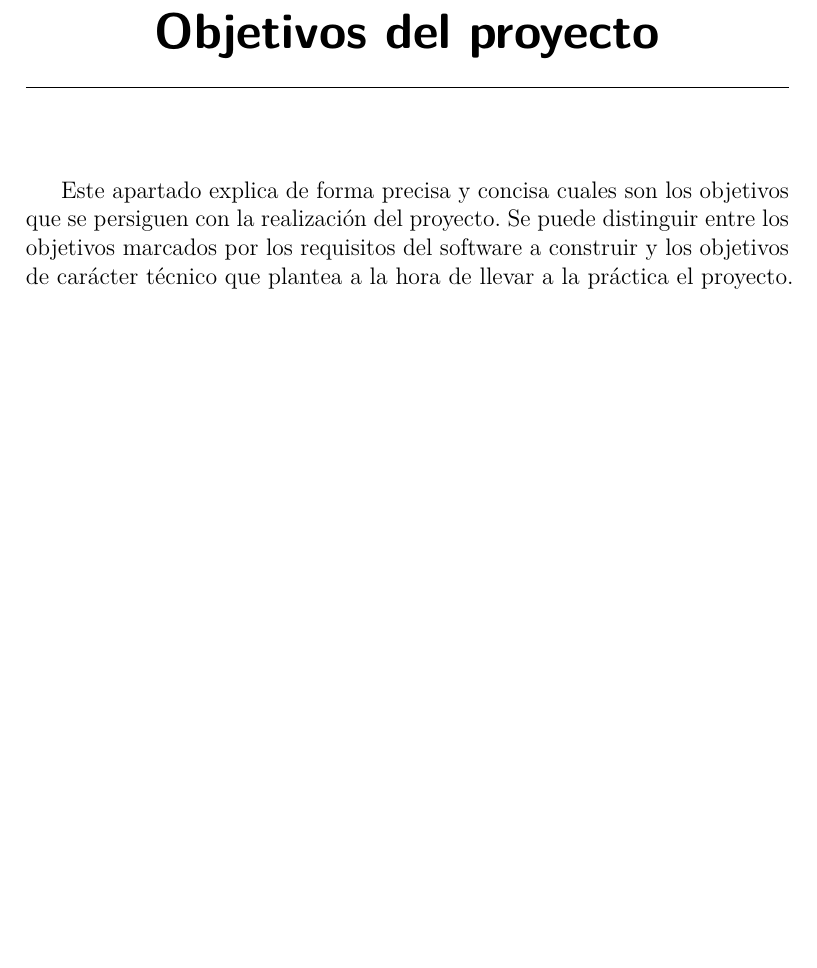
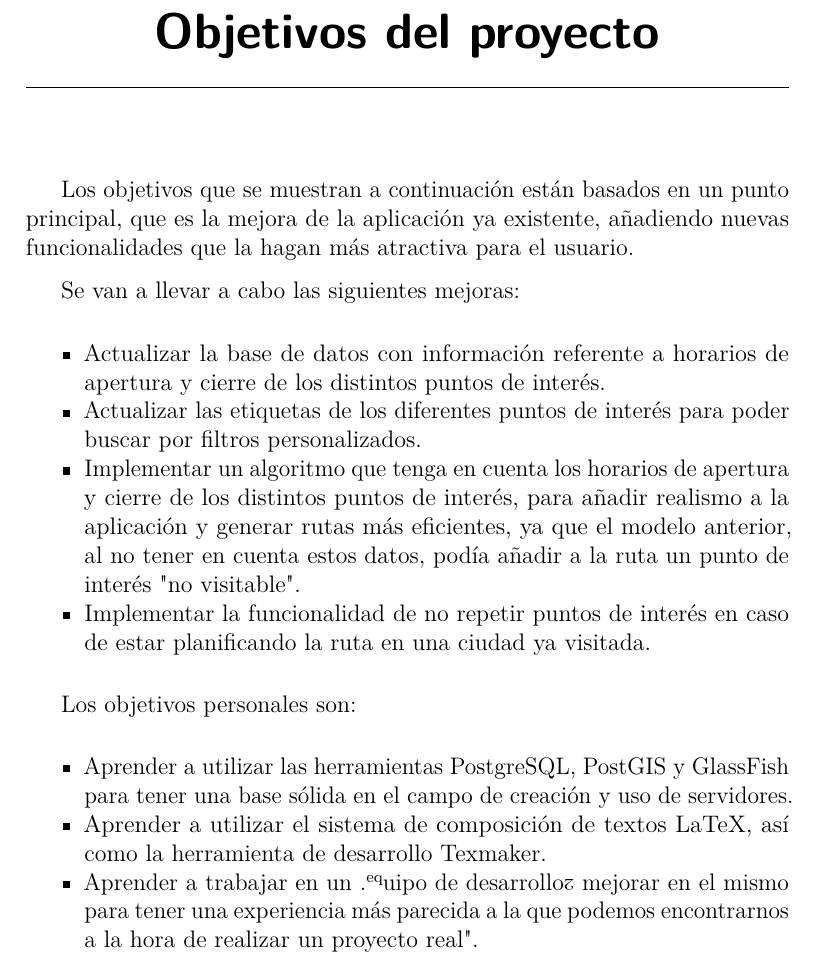
Before and after one commit to iab0013/TourPlanner-BackEnd-Server, a LaTeX book (doc/memoria.tex, which reads doc/tex/2_Objetivos_del_proyecto.tex): part of page 15 of 29, cut so that both start at the same text, the shorter picture padded with empty space. Compiled offline with pdfLaTeX.

Commit message:
Creación de objetivos
Creación de los objetivos a seguir en este proyecto.

```diff
--- a/doc/tex/2_Objetivos_del_proyecto.tex
+++ b/doc/tex/2_Objetivos_del_proyecto.tex
@@ -1,3 +1,20 @@
 \capitulo{2}{Objetivos del proyecto}
 
-Este apartado explica de forma precisa y concisa cuales son los objetivos que se persiguen con la realización del proyecto. Se puede distinguir entre los objetivos marcados por los requisitos del software a construir y los objetivos de carácter técnico que plantea a la hora de llevar a la práctica el proyecto.
+Los objetivos que se muestran a continuación están basados en un punto principal, que es la mejora de la aplicación ya existente, añadiendo nuevas funcionalidades que la hagan más atractiva para el usuario.
+
+Se van a llevar a cabo las siguientes mejoras:
+\begin{itemize}
+\tightlist
+\item Actualizar la base de datos con información referente a horarios de apertura y cierre de los distintos puntos de interés.
+\item Actualizar las etiquetas de los diferentes puntos de interés para poder buscar por filtros personalizados.
+\item Implementar un algoritmo que tenga en cuenta los horarios de apertura y cierre de los distintos puntos de interés, para añadir realismo a la aplicación y generar rutas más eficientes, ya que el modelo anterior, al no tener en cuenta estos datos, podía añadir a la ruta un punto de interés "no visitable".
+\item Implementar la funcionalidad de no repetir puntos de interés en caso de estar planificando la ruta en una ciudad ya visitada.
+\end{itemize}
+
+Los objetivos personales son:
+\begin{itemize}
+\tightlist
+\item Aprender a utilizar las herramientas PostgreSQL, PostGIS y GlassFish para tener una base sólida en el campo de creación y uso de servidores.
+\item Aprender a utilizar el sistema de composición de textos LaTeX, así como la herramienta de desarrollo Texmaker.
+\item Aprender a trabajar en un "equipo de desarrollo" y mejorar en el mismo para tener una experiencia más parecida a la que podemos encontrarnos a la hora de realizar un proyecto "real".
+\end{itemize}
```
Also changed, not shown: doc/memoria.pdf.
